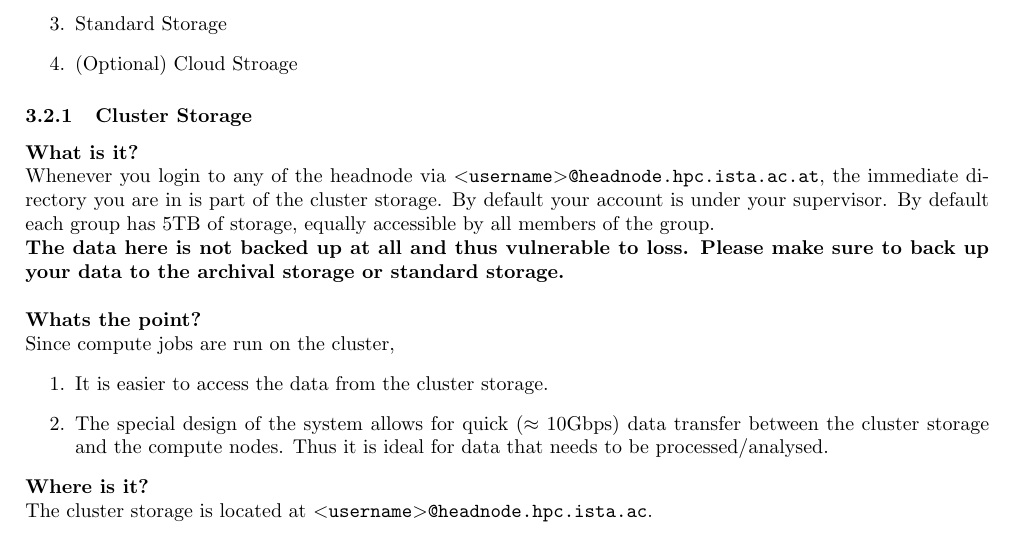
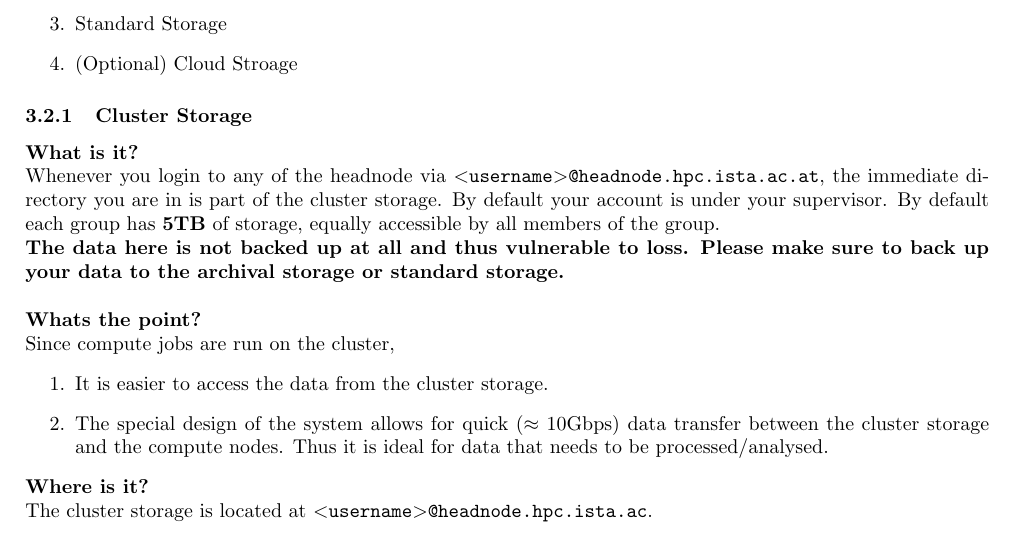
Before and after one commit to aayushdesai/ISTA_Software, a LaTeX document (Documentation/main.tex): part of page 4 of 8, cut so that both start at the same text. Compiled offline with pdfLaTeX.

Commit message:
added documentation for file systems

```diff
--- a/Documentation/main.tex
+++ b/Documentation/main.tex
@@ -181,7 +181,7 @@ Briefly speaking there are 3(.5) main types of storage:
 \subsubsection{Cluster Storage}
 \textbf{What is it?}
 \newline
-Whenever you login to any of the headnode via \texttt{$<$username$>$@headnode.hpc.ista.ac.at}, the immediate directory you are in is part of the cluster storage. By default your account is under your supervisor. By default each group has 5TB of storage, equally accessible by all members of the group.
+Whenever you login to any of the headnode via \texttt{$<$username$>$@headnode.hpc.ista.ac.at}, the immediate directory you are in is part of the cluster storage. By default your account is under your supervisor. By default each group has \textbf{5TB} of storage, equally accessible by all members of the group.
 \\
 \textbf{The data here is not backed up at all and thus vulnerable to loss. Please make sure to back up your data to the archival storage or standard storage.}
 \\
```
Also changed, not shown: Documentation/main.pdf, 1 other file.
